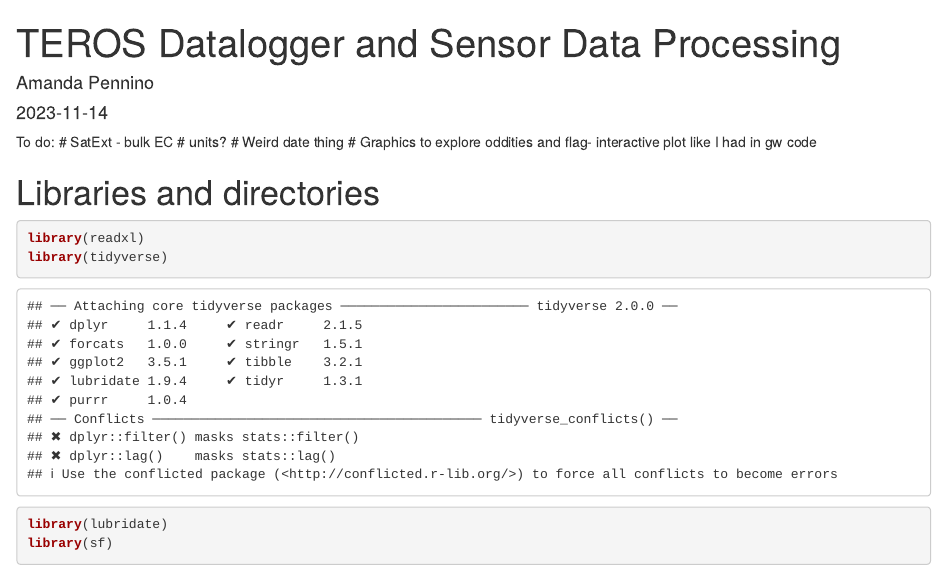
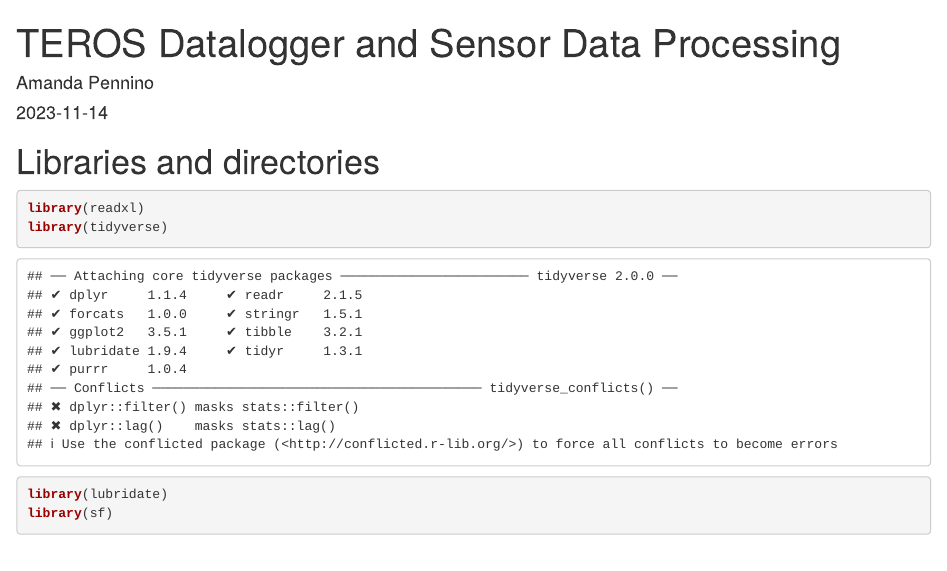
Before and after one commit to Amandisols/TEROS_sensors, an R Markdown document (cleaning.Rmd): the page in a window 1100 px wide, from its top. Rendered offline with R 4.5, knitr and Pandoc, with nearby package versions; some code elsewhere in the file could not run offline.

Commit message:
Update cleaning.Rmd

````diff
--- a/cleaning.Rmd
+++ b/cleaning.Rmd
@@ -4,13 +4,6 @@ author: "Amanda Pennino"
 date: "2023-11-14"
 output: html_document
 ---
-To do:
-# SatExt -  bulk EC
-# units?
-# Weird date thing
-# Graphics to explore oddities and flag- interactive plot like I had in gw code
-
-
 # Libraries and directories
 ```{r}
 library(readxl)
````
